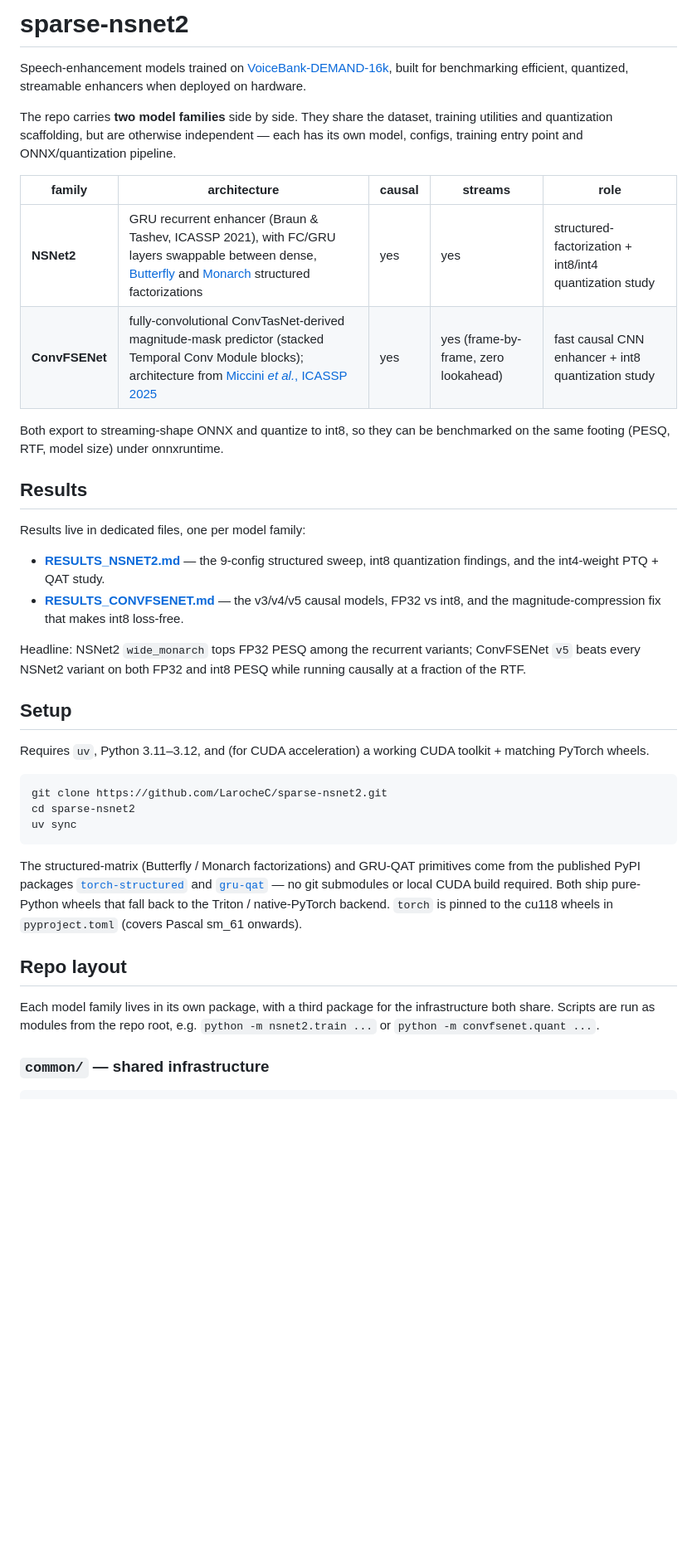
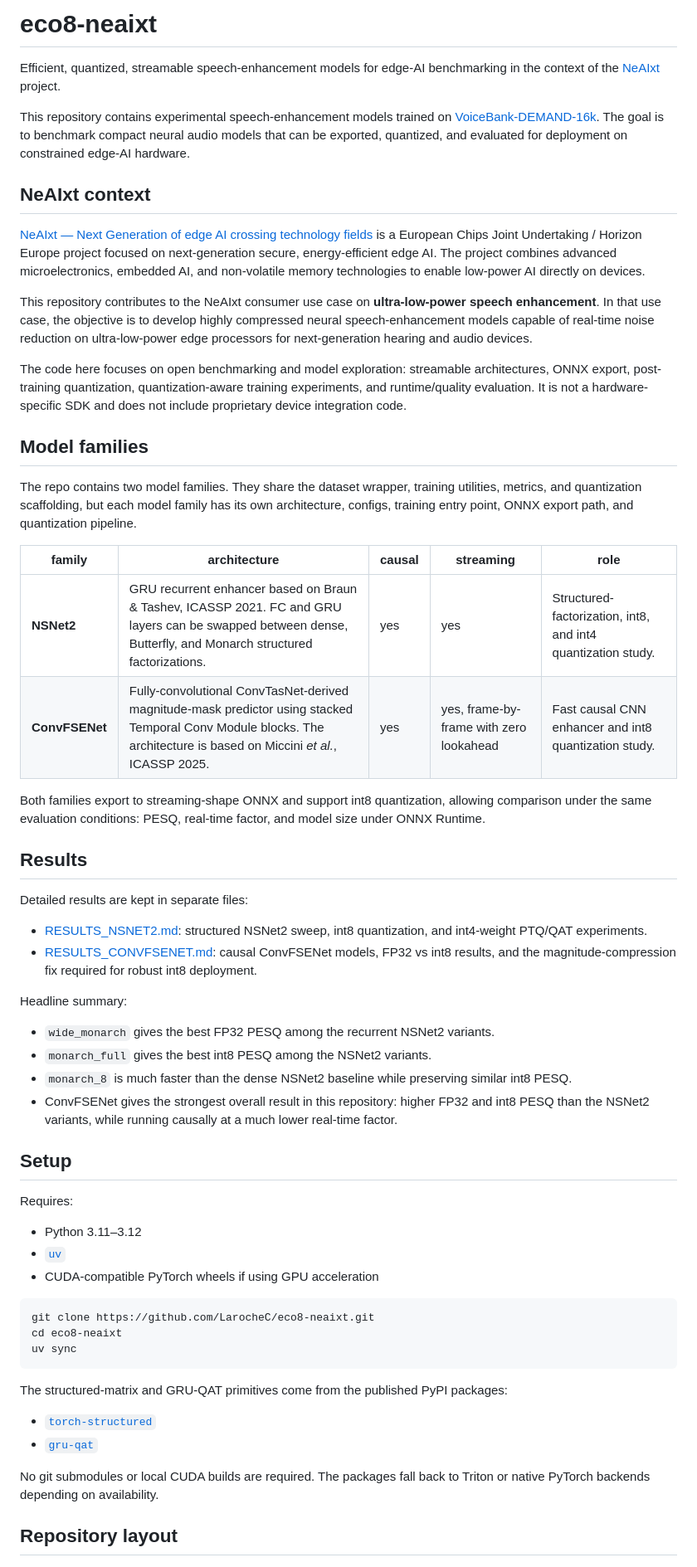
Before and after one commit to LarocheC/eco8-neaixt, a Markdown page: README.md, the part around one of its changes. Shown at 83% size. Drawn GitHub-style; blank space fills up the shorter version.

````diff
--- a/README.md
+++ b/README.md
@@ -1,62 +1,62 @@
-# sparse-nsnet2
+# eco8-neaixt
 
-Speech-enhancement models trained on
-[VoiceBank-DEMAND-16k](https://huggingface.co/datasets/JacobLinCool/VoiceBank-DEMAND-16k),
-built for benchmarking efficient, quantized, streamable enhancers when
-deployed on hardware.
+Efficient, quantized, streamable speech-enhancement models for edge-AI benchmarking in the context of the [NeAIxt](https://neaixt.eu/) project.
 
-The repo carries **two model families** side by side. They share the
-dataset, training utilities and quantization scaffolding, but are
-otherwise independent — each has its own model, configs, training entry
-point and ONNX/quantization pipeline.
+This repository contains experimental speech-enhancement models trained on [VoiceBank-DEMAND-16k](https://huggingface.co/datasets/JacobLinCool/VoiceBank-DEMAND-16k). The goal is to benchmark compact neural audio models that can be exported, quantized, and evaluated for deployment on constrained edge-AI hardware.
 
-| family | architecture | causal | streams | role |
-| --- | --- | --- | --- | --- |
-| **NSNet2** | GRU recurrent enhancer (Braun & Tashev, ICASSP 2021), with FC/GRU layers swappable between dense, [Butterfly](https://arxiv.org/abs/1903.05895) and [Monarch](https://arxiv.org/abs/2204.00595) structured factorizations | yes | yes | structured-factorization + int8/int4 quantization study |
-| **ConvFSENet** | fully-convolutional ConvTasNet-derived magnitude-mask predictor (stacked Temporal Conv Module blocks); architecture from [Miccini *et al.*, ICASSP 2025](https://arxiv.org/abs/2412.17121) | yes | yes (frame-by-frame, zero lookahead) | fast causal CNN enhancer + int8 quantization study |
+## NeAIxt context
 
-Both export to streaming-shape ONNX and quantize to int8, so they can be
-benchmarked on the same footing (PESQ, RTF, model size) under
-onnxruntime.
+[NeAIxt — Next Generation of edge AI crossing technology fields](https://neaixt.eu/) is a European Chips Joint Undertaking / Horizon Europe project focused on next-generation secure, energy-efficient edge AI. The project combines advanced microelectronics, embedded AI, and non-volatile memory technologies to enable low-power AI directly on devices.
+
+This repository contributes to the NeAIxt consumer use case on **ultra-low-power speech enhancement**. In that use case, the objective is to develop highly compressed neural speech-enhancement models capable of real-time noise reduction on ultra-low-power edge processors for next-generation hearing and audio devices.
+
+The code here focuses on open benchmarking and model exploration: streamable architectures, ONNX export, post-training quantization, quantization-aware training experiments, and runtime/quality evaluation. It is not a hardware-specific SDK and does not include proprietary device integration code.
+
+## Model families
+
+The repo contains two model families. They share the dataset wrapper, training utilities, metrics, and quantization scaffolding, but each model family has its own architecture, configs, training entry point, ONNX export path, and quantization pipeline.
+
+| family         | architecture                                                                                                                                                           | causal | streaming                               | role                                                         |
+| -------------- | ---------------------------------------------------------------------------------------------------------------------------------------------------------------------- | ------ | --------------------------------------- | ------------------------------------------------------------ |
+| **NSNet2**     | GRU recurrent enhancer based on Braun & Tashev, ICASSP 2021. FC and GRU layers can be swapped between dense, Butterfly, and Monarch structured factorizations.         | yes    | yes                                     | Structured-factorization, int8, and int4 quantization study. |
+| **ConvFSENet** | Fully-convolutional ConvTasNet-derived magnitude-mask predictor using stacked Temporal Conv Module blocks. The architecture is based on Miccini *et al.*, ICASSP 2025. | yes    | yes, frame-by-frame with zero lookahead | Fast causal CNN enhancer and int8 quantization study.        |
+
+Both families export to streaming-shape ONNX and support int8 quantization, allowing comparison under the same evaluation conditions: PESQ, real-time factor, and model size under ONNX Runtime.
 
 ## Results
 
-Results live in dedicated files, one per model family:
+Detailed results are kept in separate files:
 
-* **[RESULTS_NSNET2.md](RESULTS_NSNET2.md)** — the 9-config structured
-  sweep, int8 quantization findings, and the int4-weight PTQ + QAT study.
-* **[RESULTS_CONVFSENET.md](RESULTS_CONVFSENET.md)** — the v3/v4/v5 causal
-  models, FP32 vs int8, and the magnitude-compression fix that makes int8
-  loss-free.
+* [RESULTS_NSNET2.md](RESULTS_NSNET2.md): structured NSNet2 sweep, int8 quantization, and int4-weight PTQ/QAT experiments.
+* [RESULTS_CONVFSENET.md](RESULTS_CONVFSENET.md): causal ConvFSENet models, FP32 vs int8 results, and the magnitude-compression fix required for robust int8 deployment.
 
-Headline: NSNet2 `wide_monarch` tops FP32 PESQ among the recurrent
-variants; ConvFSENet `v5` beats every NSNet2 variant on both FP32 and
-int8 PESQ while running causally at a fraction of the RTF.
+Headline summary:
+
+* `wide_monarch` gives the best FP32 PESQ among the recurrent NSNet2 variants.
+* `monarch_full` gives the best int8 PESQ among the NSNet2 variants.
+* `monarch_8` is much faster than the dense NSNet2 baseline while preserving similar int8 PESQ.
+* ConvFSENet gives the strongest overall result in this repository: higher FP32 and int8 PESQ than the NSNet2 variants, while running causally at a much lower real-time factor.
 
 ## Setup
 
-Requires `uv`, Python 3.11–3.12, and (for CUDA acceleration) a working
-CUDA toolkit + matching PyTorch wheels.
+Requires:
+
+* Python 3.11–3.12
+* [`uv`](https://docs.astral.sh/uv/)
+* CUDA-compatible PyTorch wheels if using GPU acceleration
 
 ```bash
-git clone https://github.com/LarocheC/sparse-nsnet2.git
-cd sparse-nsnet2
+git clone https://github.com/LarocheC/eco8-neaixt.git
+cd eco8-neaixt
 uv sync
 ```
 
-The structured-matrix (Butterfly / Monarch factorizations) and
-GRU-QAT primitives come from the published PyPI packages
-[`torch-structured`](https://pypi.org/project/torch-structured/) and
-[`gru-qat`](https://pypi.org/project/gru-qat/) — no git submodules or
-local CUDA build required. Both ship pure-Python wheels that fall back to
-the Triton / native-PyTorch backend. `torch` is pinned to the cu118 wheels
-in `pyproject.toml` (covers Pascal sm\_61 onwards).
+The structured-matrix and GRU-QAT primitives come from the published PyPI packages:
 
-## Repo layout
+* [`torch-structured`](https://pypi.org/project/torch-structured/)
+* [`gru-qat`](https://pypi.org/project/gru-qat/)
 
-Each model family lives in its own package, with a third package for the
-infrastructure both share. Scripts are run as modules from the repo root,
-e.g. `python -m nsnet2.train ...` or `python -m convfsenet.quant ...`.
+No git submodules or local CUDA builds are required. The packages fall back to Triton or native PyTorch backends depending on availability.
 
-### `common/` — shared infrastructure
+## Repository layout
 
````
Also changed, not shown: other parts of README.md (+98 -66 lines).
